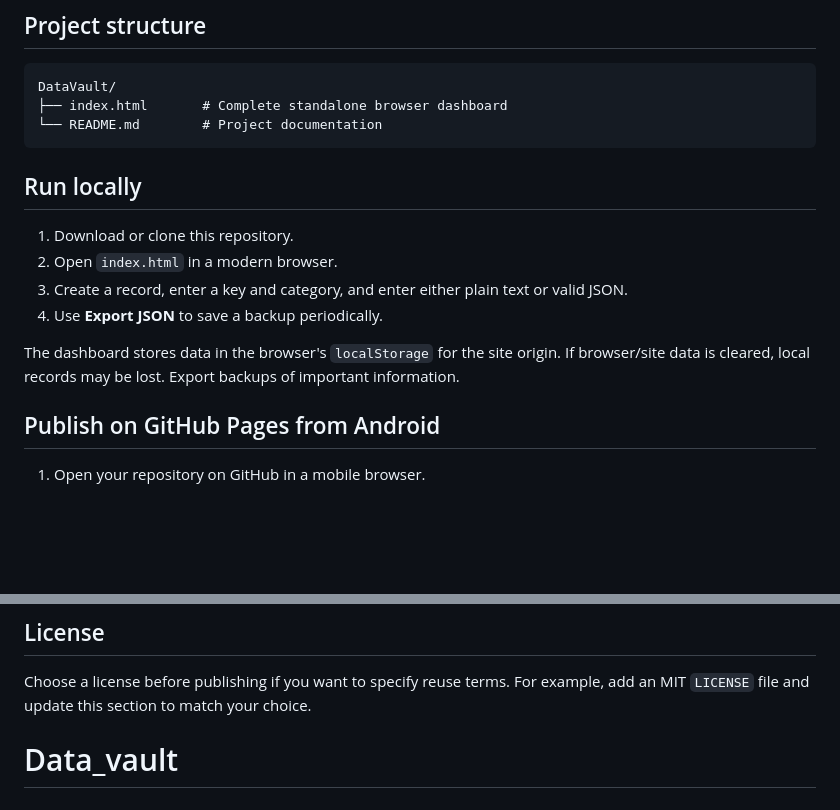
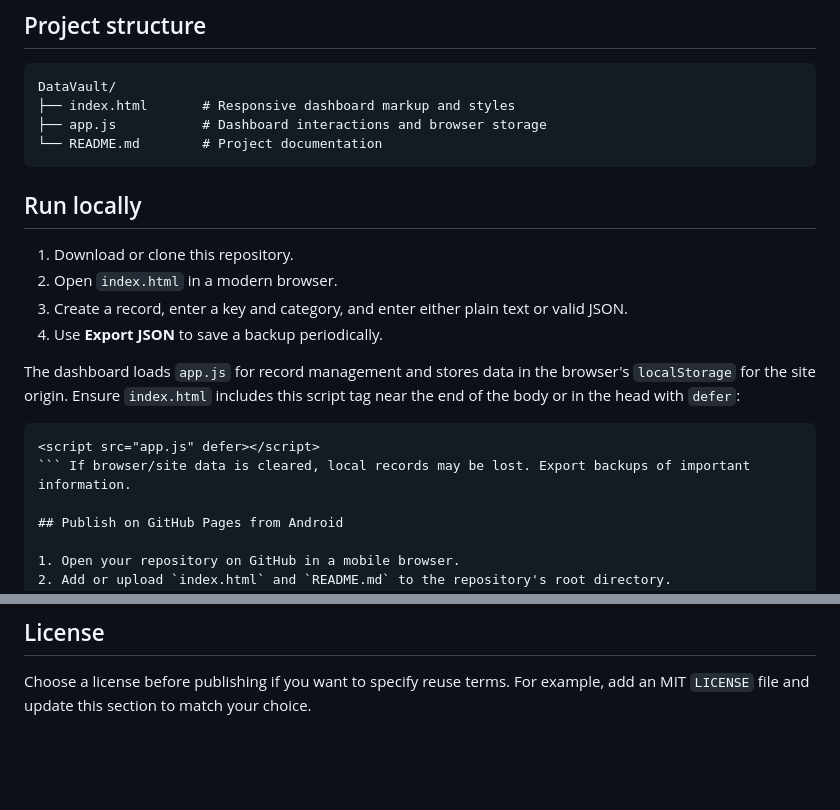
Before and after one commit to diptarafder17-prog/Data_vault, a Markdown page: README.md, 2 parts joined by grey strips. Drawn GitHub-style; blank space fills up the shorter version.

Commit message:
Enhance README with project details and script instructions
Updated README to clarify project structure and script usage.

````diff
--- a/README.md
+++ b/README.md
@@ -20,7 +20,8 @@ DataVault includes a responsive browser dashboard (`index.html`) for managing re
 
 ```text
 DataVault/
-├── index.html       # Complete standalone browser dashboard
+├── index.html       # Responsive dashboard markup and styles
+├── app.js           # Dashboard interactions and browser storage
 └── README.md        # Project documentation
 ```
 
@@ -31,7 +32,11 @@ DataVault/
 3. Create a record, enter a key and category, and enter either plain text or valid JSON.
 4. Use **Export JSON** to save a backup periodically.
 
-The dashboard stores data in the browser's `localStorage` for the site origin. If browser/site data is cleared, local records may be lost. Export backups of important information.
+The dashboard loads `app.js` for record management and stores data in the browser's `localStorage` for the site origin. Ensure `index.html` includes this script tag near the end of the body or in the head with `defer`:
+
+```html
+<script src="app.js" defer></script>
+``` If browser/site data is cleared, local records may be lost. Export backups of important information.
 
 ## Publish on GitHub Pages from Android
 
@@ -143,4 +148,3 @@ Use a current supported driver version for new deployments.
 ## License
 
 Choose a license before publishing if you want to specify reuse terms. For example, add an MIT `LICENSE` file and update this section to match your choice.
-# Data_vault
````
